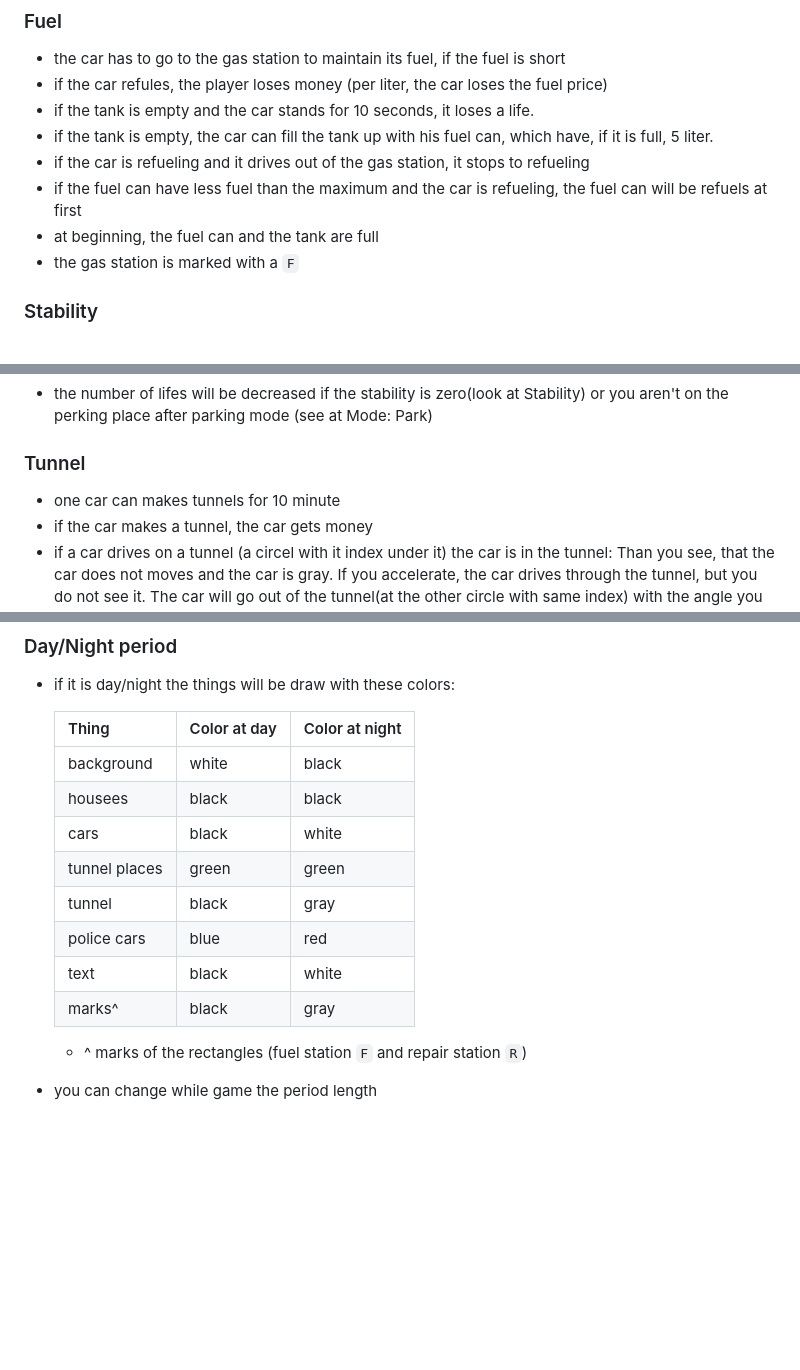
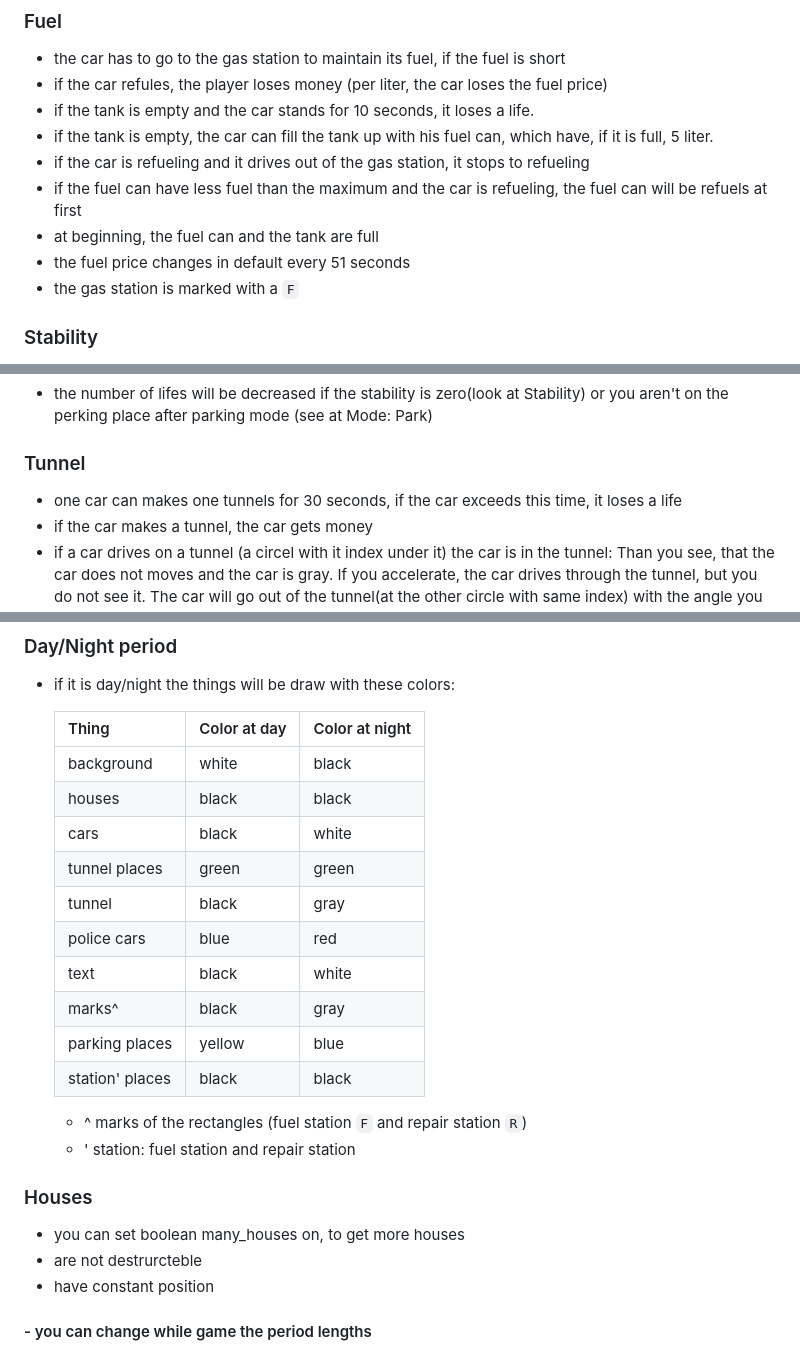
Before and after one commit to sgothel/gfxbox2, a Markdown page: examples/README.Car.md, 3 parts joined by grey strips. Drawn GitHub-style; blank space fills up the shorter version.

```diff
--- a/examples/README.Car.md
+++ b/examples/README.Car.md
@@ -52,6 +52,7 @@ the smaller worth is 240 km/h, else the other worth.
 - if the car is refueling and it drives out of the gas station, it stops to refueling
 - if the fuel can have less fuel than the maximum and the car is refueling, the fuel can will be refuels at first
 - at beginning, the fuel can and the tank are full
+- the fuel price changes in default every 51 seconds
 - the gas station is marked with a `F`
 
 ### Stability
@@ -91,7 +92,7 @@ the car gets a life, and the stability will set on zero
 - the number of lifes will be decreased if the stability is zero(look at Stability) or you aren't on the perking place after parking mode (see at Mode: Park)
 
 ### Tunnel
-- one car can makes tunnels for 10 minute
+- one car can makes one tunnels for 30 seconds, if the car exceeds this time, it loses a life
 - if the car makes a tunnel, the car gets money
 - if a car drives on a tunnel (a circel with it index under it) the car is in the tunnel:
 Than you see, that the car does not moves and the car is gray. If you accelerate, the car drives through the tunnel, but you do not see it.
@@ -219,14 +231,22 @@ If you drives backwards, the car comes at the same position out as it went in.
    Thing           | Color at day    | Color at night  |
    :---------------|:----------------|:----------------|
    background      | white           | black           |
-   housees         | black           | black           |
+   houses         | black           | black           |
    cars            | black           | white           |
    tunnel places   | green           | green           |
    tunnel          | black           | gray            |
    police cars     | blue            | red             |
    text            | black           | white           |
    marks^          | black           | gray            |
+   parking places  | yellow          | blue            |
+   station' places | black           | black           |
 
   - ^ marks of the rectangles (fuel station `F` and repair station `R`)
+  - ' station: fuel station and repair station
 
-- you can change while game the period length
+### Houses
+- you can set boolean many_houses on, to get more houses
+- are not destrurcteble
+- have constant position
+
+#### - you can change while game the period lengths
```
Also changed, not shown: other parts of examples/README.Car.md (+18 -7 lines), resources/car/CarScreenShot01.png, resources/car/CarScreenShot02.png, 3 other files.
